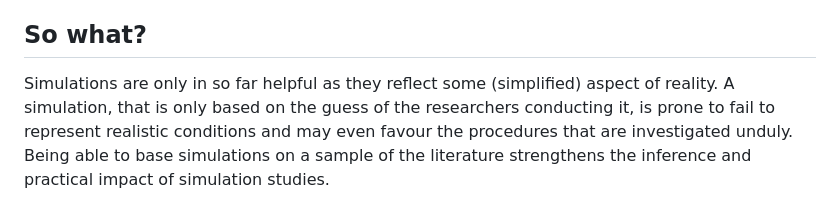
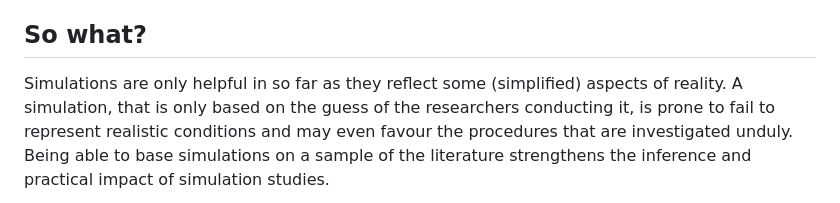
Before and after one commit to formal-methods-mpi/Taxonomy.jl, a Markdown page: docs/src/index.md, the part around the change. Drawn GitHub-style.

```diff
--- a/docs/src/index.md
+++ b/docs/src/index.md
@@ -22,7 +22,7 @@ These samplers can quickly be turned into models for [StructuralEquationModels.j
 
 ## So what?
 
-Simulations are only in so far helpful as they reflect some (simplified) aspect of reality.
+Simulations are only helpful in so far as they reflect some (simplified) aspects of reality.
 A simulation, that is only based on the guess of the researchers conducting it, is prone to fail to represent realistic conditions and may even favour the procedures that are investigated unduly.
 Being able to base simulations on a sample of the literature strengthens the inference and practical impact of simulation studies.
 
```
